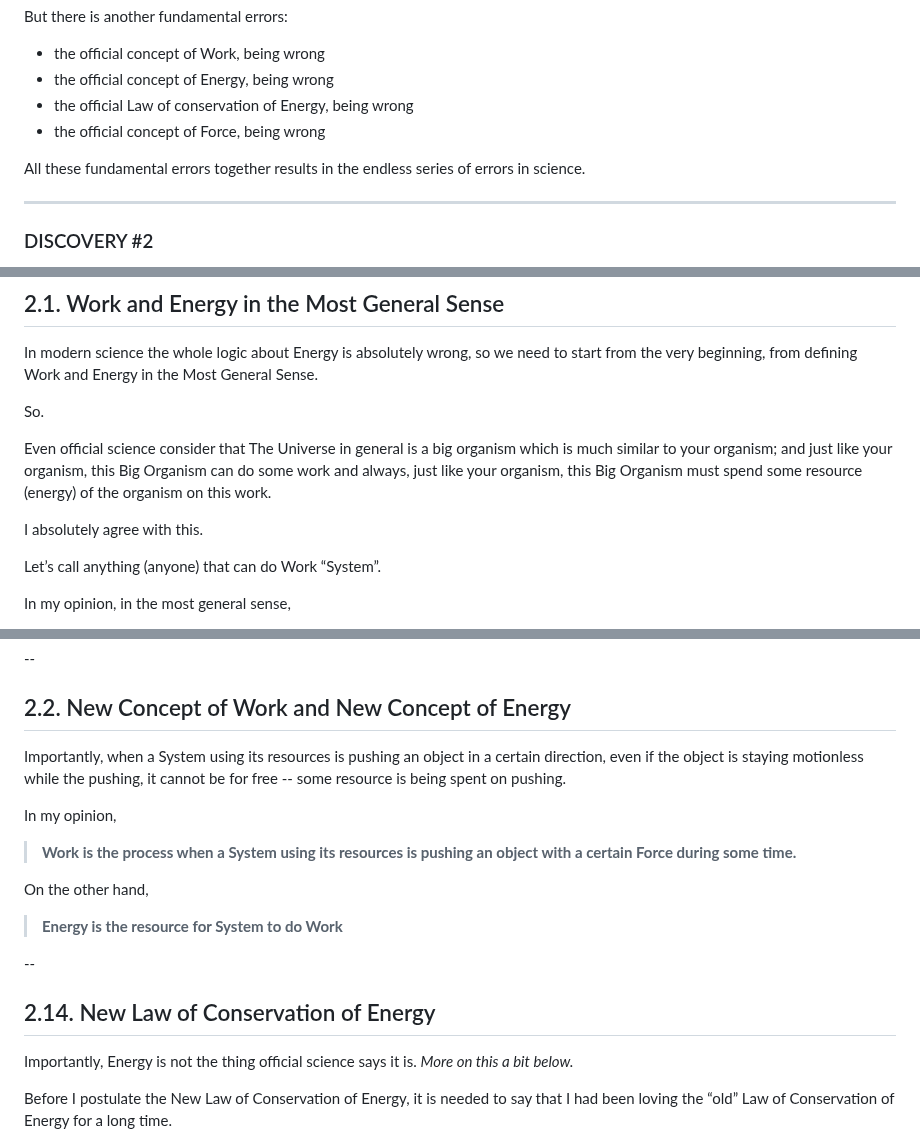
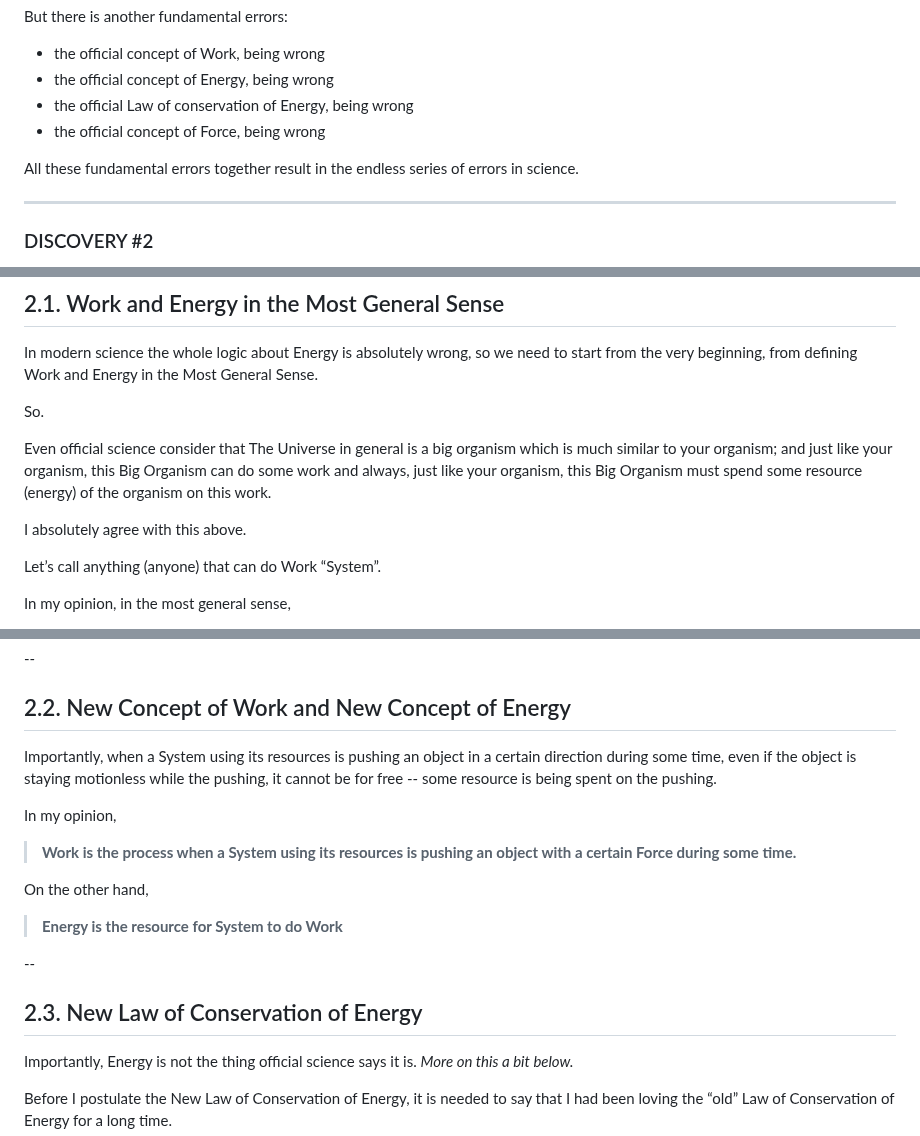
Before and after one commit to sciZer0/newdiscoveries, a Markdown page: c/README.md, 3 parts joined by grey strips. Rendered like a GitHub page.

```diff
--- a/c/README.md
+++ b/c/README.md
@@ -24,7 +24,7 @@ But there is another fundamental errors:
 * the official Law of conservation of Energy, being wrong
 * the official concept of Force, being wrong
 
-All these fundamental errors together results in the endless series of errors in science.
+All these fundamental errors together result in the endless series of errors in science.
 
 ---
 
@@ -59,7 +59,7 @@ So.
 
 Even official science consider that The Universe in general is a big organism which is much similar to your organism; and just like your organism, this Big Organism can do some work and always, just like your organism, this Big Organism must spend some resource (energy) of the organism on this work.
 
-I absolutely agree with this.
+I absolutely agree with this above.
 
 Let’s call anything (anyone) that can do Work “System”.
 
@@ -79,7 +79,7 @@ On the other hand,
 
 ## 2.2. New Concept of Work and New Concept of Energy
 
-Importantly, when a System using its resources is pushing an object in a certain direction, even if the object is staying motionless while the pushing, it cannot be for free --  some resource is being spent on pushing.
+Importantly, when a System using its resources is pushing an object in a certain direction during some time, even if the object is staying motionless while the pushing, it cannot be for free --  some resource is being spent on the pushing.
 
 In my opinion,
 
@@ -91,7 +91,7 @@ On the other hand,
 
 --
 
-## 2.14. New Law of Conservation of Energy
+## 2.3. New Law of Conservation of Energy
 
 Importantly, Energy is not the thing official science says it is. *More on this a bit below.*
 
```
Also changed, not shown: other parts of c/README.md (+1 -1 lines).
